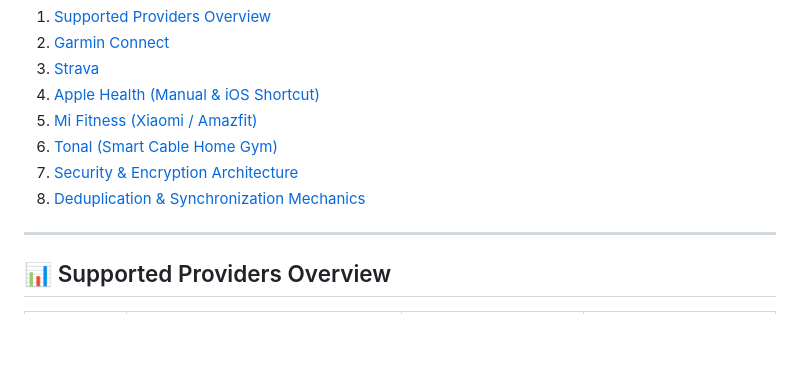
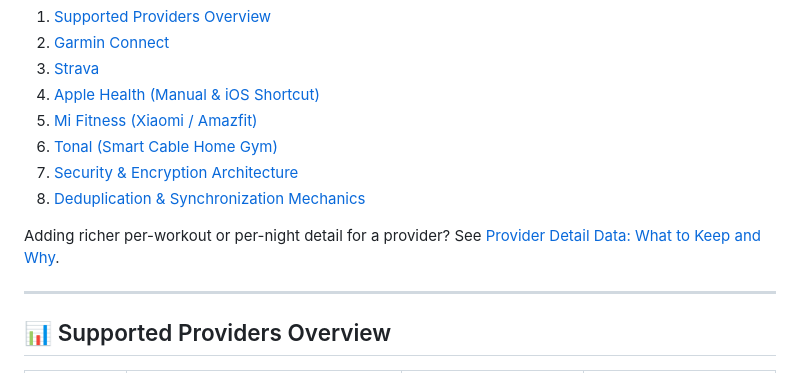
Before and after one commit to mrtial/Athlytics, a Markdown page: docs/integrations.md, the part around the change. Drawn GitHub-style; blank space fills up the shorter version.

```diff
--- a/docs/integrations.md
+++ b/docs/integrations.md
@@ -14,6 +14,8 @@ Athlytics brings together your wellness, recovery, cardio, and strength training
 6. [Tonal (Smart Cable Home Gym)](#tonal-smart-cable-home-gym)
 7. [Security & Encryption Architecture](#security--encryption-architecture)
 8. [Deduplication & Synchronization Mechanics](#deduplication--synchronization-mechanics)
+
+Adding richer per-workout or per-night detail for a provider? See [Provider Detail Data: What to Keep and Why](provider-detail-data.md).
 
 ---
 
```
Also changed, not shown: docs/provider-detail-data.md (added, +35 -0 lines).
